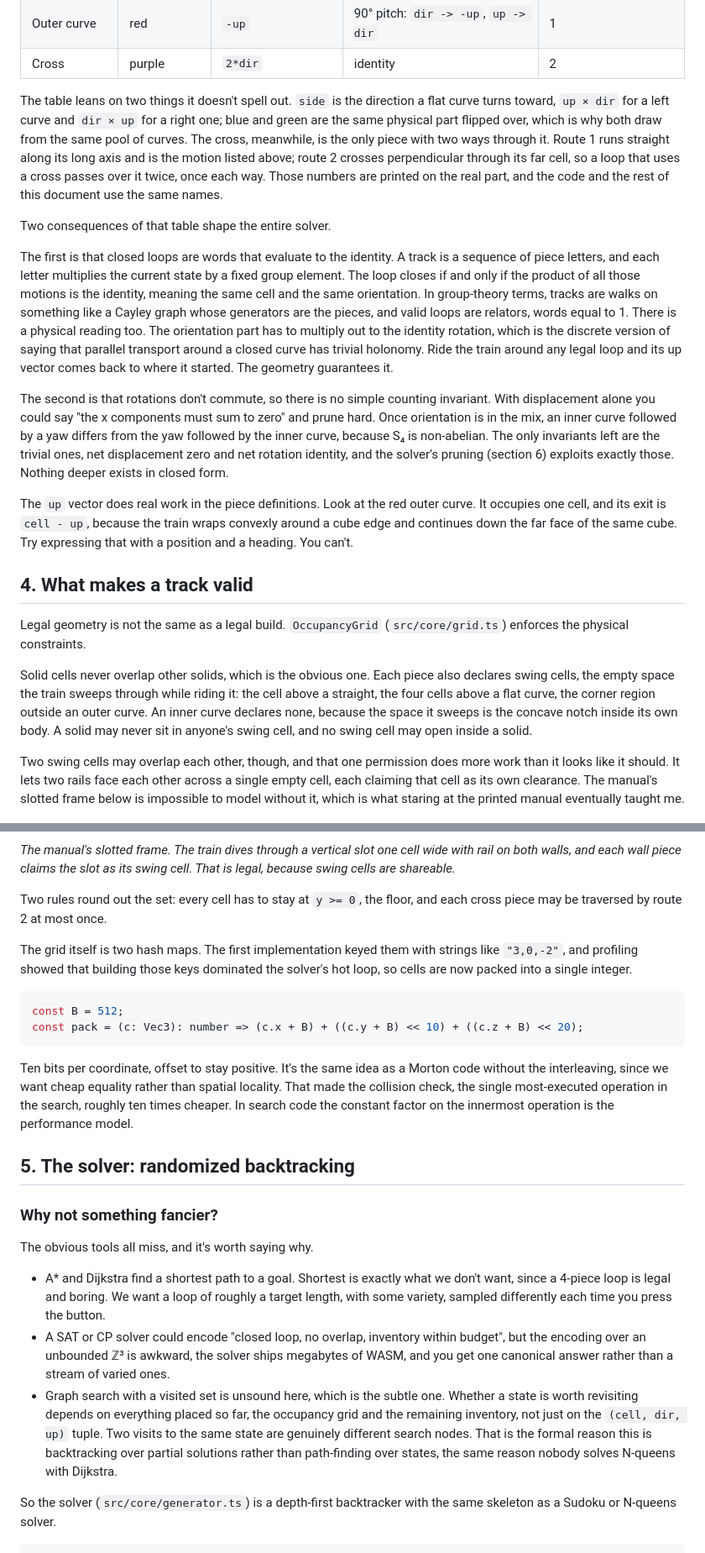
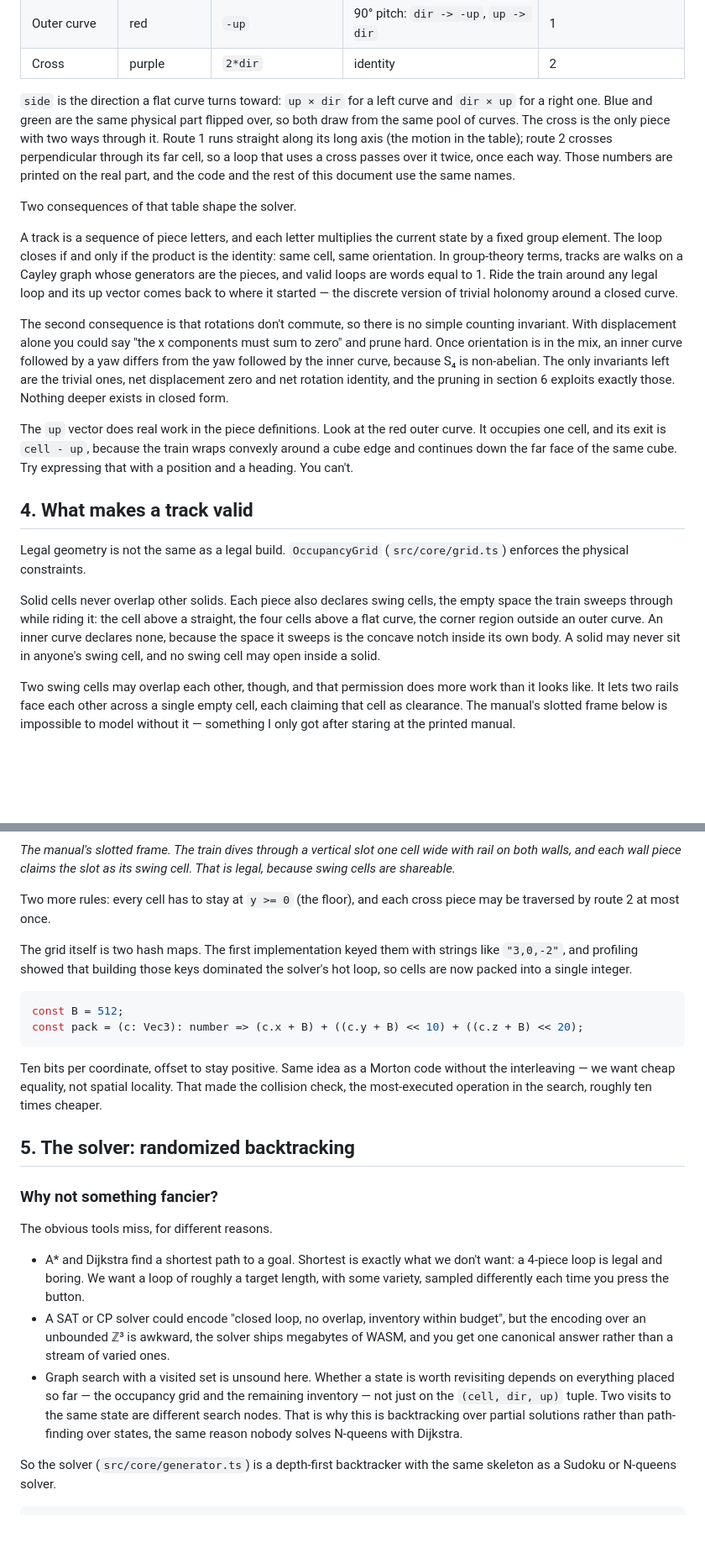
Before and after one commit to tanvach/RailCubeAutoGen, a Markdown page: docs/HOW_IT_WORKS.md, 2 parts joined by grey strips. Shown at 84% size. Rendered like a GitHub page; blank space fills up the shorter version.

````diff
--- a/docs/HOW_IT_WORKS.md
+++ b/docs/HOW_IT_WORKS.md
@@ -100,32 +96,29 @@ catalog is one `switch` statement (`computePlacement` in `src/core/pieces.ts`).
 | Outer curve | red | `-up` | 90° pitch: `dir -> -up`, `up -> dir` | 1 |
 | Cross | purple | `2*dir` | identity | 2 |
 
-The table leans on two things it doesn't spell out. `side` is the direction a flat curve
-turns toward, `up × dir` for a left curve and `dir × up` for a right one; blue and green are
-the same physical part flipped over, which is why both draw from the same pool of curves.
-The cross, meanwhile, is the only piece with two ways through it. Route 1 runs straight
-along its long axis and is the motion listed above; route 2 crosses perpendicular through
-its far cell, so a loop that uses a cross passes over it twice, once each way. Those numbers
-are printed on the real part, and the code and the rest of this document use the same names.
+`side` is the direction a flat curve turns toward: `up × dir` for a left curve and
+`dir × up` for a right one. Blue and green are the same physical part flipped over, so both
+draw from the same pool of curves. The cross is the only piece with two ways through it.
+Route 1 runs straight along its long axis (the motion in the table); route 2 crosses
+perpendicular through its far cell, so a loop that uses a cross passes over it twice, once
+each way. Those numbers are printed on the real part, and the code and the rest of this
+document use the same names.
 
-Two consequences of that table shape the entire solver.
+Two consequences of that table shape the solver.
 
-The first is that closed loops are words that evaluate to the identity. A track is a
-sequence of piece letters, and each letter multiplies the current state by a fixed group
-element. The loop closes if and only if the product of all those motions is the identity,
-meaning the same cell and the same orientation. In group-theory terms, tracks are walks on
-something like a Cayley graph whose generators are the pieces, and valid loops are relators,
-words equal to 1. There is a physical reading too. The orientation part has to multiply out
-to the identity rotation, which is the discrete version of saying that parallel transport
-around a closed curve has trivial holonomy. Ride the train around any legal loop and its up
-vector comes back to where it started. The geometry guarantees it.
+A track is a sequence of piece letters, and each letter multiplies the current state by a
+fixed group element. The loop closes if and only if the product is the identity: same cell,
+same orientation. In group-theory terms, tracks are walks on a Cayley graph whose generators
+are the pieces, and valid loops are words equal to 1. Ride the train around any legal loop
+and its up vector comes back to where it started — the discrete version of trivial holonomy
+around a closed curve.
 
-The second is that rotations don't commute, so there is no simple counting invariant. With
-displacement alone you could say "the x components must sum to zero" and prune hard. Once
-orientation is in the mix, an inner curve followed by a yaw differs from the yaw followed by
-the inner curve, because S₄ is non-abelian. The only invariants left are the trivial ones,
-net displacement zero and net rotation identity, and the solver's pruning (section 6)
-exploits exactly those. Nothing deeper exists in closed form.
+The second consequence is that rotations don't commute, so there is no simple counting
+invariant. With displacement alone you could say "the x components must sum to zero" and
+prune hard. Once orientation is in the mix, an inner curve followed by a yaw differs from
+the yaw followed by the inner curve, because S₄ is non-abelian. The only invariants left are
+the trivial ones, net displacement zero and net rotation identity, and the pruning in
+section 6 exploits exactly those. Nothing deeper exists in closed form.
 
 The `up` vector does real work in the piece definitions. Look at the red outer curve. It
 occupies one cell, and its exit is `cell - up`, because the train wraps convexly around a
@@ -137,17 +130,16 @@ position and a heading. You can't.
 Legal geometry is not the same as a legal build. `OccupancyGrid` (`src/core/grid.ts`)
 enforces the physical constraints.
 
-Solid cells never overlap other solids, which is the obvious one. Each piece also declares
-swing cells, the empty space the train sweeps through while riding it: the cell above a
-straight, the four cells above a flat curve, the corner region outside an outer curve. An
-inner curve declares none, because the space it sweeps is the concave notch inside its own
-body. A solid may never sit in anyone's swing cell, and no swing cell may open inside a
-solid.
+Solid cells never overlap other solids. Each piece also declares swing cells, the empty
+space the train sweeps through while riding it: the cell above a straight, the four cells
+above a flat curve, the corner region outside an outer curve. An inner curve declares none,
+because the space it sweeps is the concave notch inside its own body. A solid may never sit
+in anyone's swing cell, and no swing cell may open inside a solid.
 
-Two swing cells may overlap each other, though, and that one permission does more work than
-it looks like it should. It lets two rails face each other across a single empty cell, each
-claiming that cell as its own clearance. The manual's slotted frame below is impossible to
-model without it, which is what staring at the printed manual eventually taught me.
+Two swing cells may overlap each other, though, and that permission does more work than it
+looks like. It lets two rails face each other across a single empty cell, each claiming that
+cell as clearance. The manual's slotted frame below is impossible to model without it —
+something I only got after staring at the printed manual.
 
 ![Manual frame example](images/manual-frame.png)
 
@@ -155,8 +147,8 @@ model without it, which is what staring at the printed manual eventually taught
 on both walls, and each wall piece claims the slot as its swing cell. That is legal, because
 swing cells are shareable.*
 
-Two rules round out the set: every cell has to stay at `y >= 0`, the floor, and each cross
-piece may be traversed by route 2 at most once.
+Two more rules: every cell has to stay at `y >= 0` (the floor), and each cross piece may be
+traversed by route 2 at most once.
 
 The grid itself is two hash maps. The first implementation keyed them with strings like
 `"3,0,-2"`, and profiling showed that building those keys dominated the solver's hot loop,
@@ -167,30 +159,27 @@ const B = 512;
 const pack = (c: Vec3): number => (c.x + B) + ((c.y + B) << 10) + ((c.z + B) << 20);
 ```
 
-Ten bits per coordinate, offset to stay positive. It's the same idea as a Morton code
-without the interleaving, since we want cheap equality rather than spatial locality. That
-made the collision check, the single most-executed operation in the search, roughly ten
-times cheaper. In search code the constant factor on the innermost operation is the
-performance model.
+Ten bits per coordinate, offset to stay positive. Same idea as a Morton code without the
+interleaving — we want cheap equality, not spatial locality. That made the collision check,
+the most-executed operation in the search, roughly ten times cheaper.
 
 ## 5. The solver: randomized backtracking
 
 ### Why not something fancier?
 
-The obvious tools all miss, and it's worth saying why.
+The obvious tools miss, for different reasons.
 
-- A\* and Dijkstra find a shortest path to a goal. Shortest is exactly what we don't want,
-  since a 4-piece loop is legal and boring. We want a loop of roughly a target length, with
-  some variety, sampled differently each time you press the button.
+- A\* and Dijkstra find a shortest path to a goal. Shortest is exactly what we don't want:
+  a 4-piece loop is legal and boring. We want a loop of roughly a target length, with some
+  variety, sampled differently each time you press the button.
 - A SAT or CP solver could encode "closed loop, no overlap, inventory within budget", but
   the encoding over an unbounded ℤ³ is awkward, the solver ships megabytes of WASM, and you
   get one canonical answer rather than a stream of varied ones.
-- Graph search with a visited set is unsound here, which is the subtle one. Whether a state
-  is worth revisiting depends on everything placed so far, the occupancy grid and the
-  remaining inventory, not just on the `(cell, dir, up)` tuple. Two visits to the same state
-  are genuinely different search nodes. That is the formal reason this is backtracking over
-  partial solutions rather than path-finding over states, the same reason nobody solves
-  N-queens with Dijkstra.
+- Graph search with a visited set is unsound here. Whether a state is worth revisiting
+  depends on everything placed so far — the occupancy grid and the remaining inventory —
+  not just on the `(cell, dir, up)` tuple. Two visits to the same state are different search
+  nodes. That is why this is backtracking over partial solutions rather than path-finding
+  over states, the same reason nobody solves N-queens with Dijkstra.
 
 So the solver (`src/core/generator.ts`) is a depth-first backtracker with the same skeleton
 as a Sudoku or N-queens solver.
````
Also changed, not shown: other parts of docs/HOW_IT_WORKS.md (+110 -123 lines).
